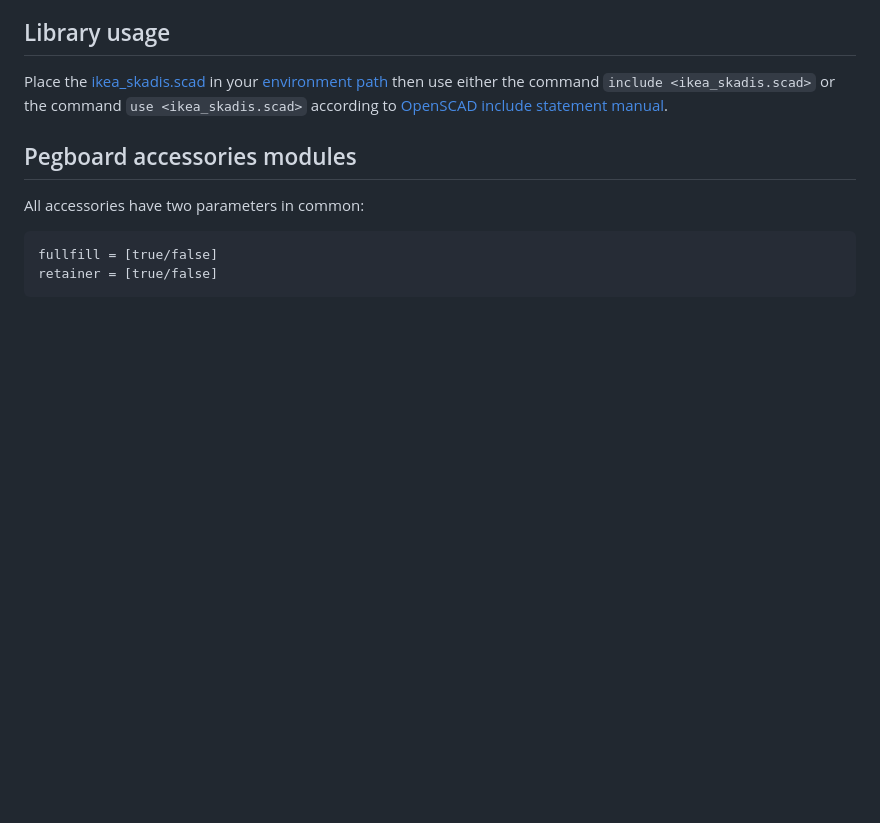
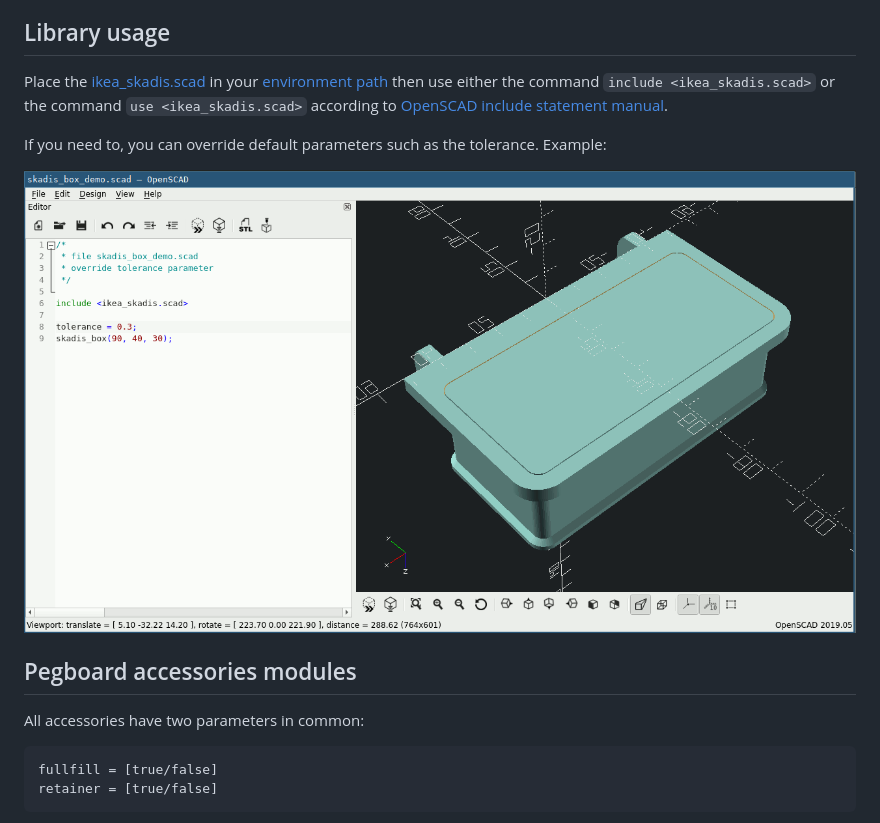
Before and after one commit to franpoli/OpenSCADutil, a Markdown page: ikea_skadis_pegboard_accessories/ikea_skadis_demo.md, the part around the change. Rendered like a GitHub page; pictures changed too: ikea_skadis_pegboard_accessories/images/skadis_ovveride_tolerance_parameter.gif (added); blank space fills up the shorter version.

Commit message:
Update ikea_skadis_demo.md with with parameters overriding instructions

```diff
--- a/ikea_skadis_pegboard_accessories/ikea_skadis_demo.md
+++ b/ikea_skadis_pegboard_accessories/ikea_skadis_demo.md
@@ -25,6 +25,10 @@ The file [ikea_skadis.scad](ikea_skadis.scad) can be used as an [OpenSCAD](http:
 ## Library usage
 
 Place the [ikea_skadis.scad](ikea_skadis.scad) in your [environment path](https://en.wikibooks.org/wiki/OpenSCAD_User_Manual/Libraries) then use either the command ``include <ikea_skadis.scad>`` or the command ``use <ikea_skadis.scad>`` according to [OpenSCAD include statement manual](https://en.wikibooks.org/wiki/OpenSCAD_User_Manual/Include_Statement).
+
+If you need to, you can override default parameters such as the tolerance. Example:
+
+![Ovveride tolerance parameter](images/skadis_ovveride_tolerance_parameter.gif)
 
 ## Pegboard accessories modules
 
```
